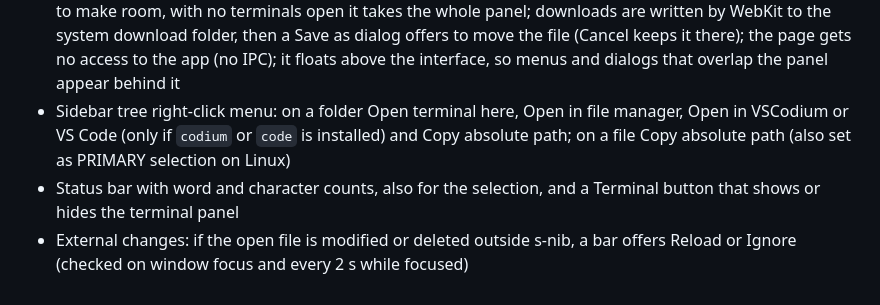
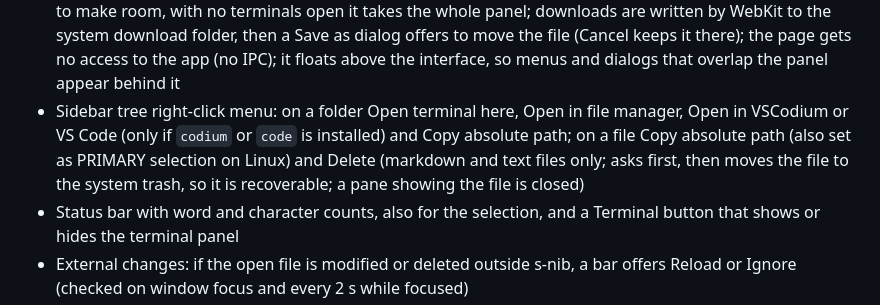
Before and after one commit to signo-beep/s-nib, a Markdown page: README.md, the part around the change. Drawn GitHub-style.

Commit message:
docs: document delete in the tree context menu
Co-Authored-By: Claude Sonnet 5.5 <noreply@anthropic.com>

```diff
--- a/README.md
+++ b/README.md
@@ -29,7 +29,7 @@ Status: under development, used on Linux, tried on Windows. Packages: `.deb` for
 - Links: Ctrl+click on a link opens a relative Markdown link in the same pane (Ctrl+Shift+click beside it) an http(s) link in the integrated browser (mailto in the mail client); the sidebar Links tab lists the documents of the open folder that link to the active file (backlinks, Markdown `[text](file.md)` links only)
 - Integrated terminal (Ctrl+Shift+T, View > Terminal): a shell in the folder selected in the sidebar tree (click a folder; right-click > Open terminal here restarts the shell there), else in the open folder (`$SHELL`, PowerShell on Windows) in a panel below the documents (drag its top edge to resize, the height is remembered); up to 3 terminals side by side with draggable dividers (Ctrl+Shift+5, the `+` in the bar, View > Split terminal; each has its own `✕` to end it, `▾` hides the panel); hiding keeps the shells running, `exit` closes that terminal and the panel hides when none is left; with the terminal focused Ctrl+N/O/S/W/P/Q go to the shell instead of the menu; selecting text copies it to the PRIMARY selection and the middle mouse button pastes it (shared with other terminals on Linux); dropping files from the file manager onto the panel pastes their paths
 - Integrated browser (Browser button in the status bar, command palette > Toggle browser): a native child webview in the last of the three slots of the terminal panel, with back, forward, reload and an address bar (http and https only; `https://` is added when missing); with 3 terminals open the rightmost one is ended to make room, with no terminals open it takes the whole panel; downloads are written by WebKit to the system download folder, then a Save as dialog offers to move the file (Cancel keeps it there); the page gets no access to the app (no IPC); it floats above the interface, so menus and dialogs that overlap the panel appear behind it
-- Sidebar tree right-click menu: on a folder Open terminal here, Open in file manager, Open in VSCodium or VS Code (only if `codium` or `code` is installed) and Copy absolute path; on a file Copy absolute path (also set as PRIMARY selection on Linux)
+- Sidebar tree right-click menu: on a folder Open terminal here, Open in file manager, Open in VSCodium or VS Code (only if `codium` or `code` is installed) and Copy absolute path; on a file Copy absolute path (also set as PRIMARY selection on Linux) and Delete (markdown and text files only; asks first, then moves the file to the system trash, so it is recoverable; a pane showing the file is closed)
 - Status bar with word and character counts, also for the selection, and a Terminal button that shows or hides the terminal panel
 - External changes: if the open file is modified or deleted outside s-nib, a bar offers Reload or Ignore (checked on window focus and every 2 s while focused)
 - Text zoom: Ctrl + mouse wheel, Ctrl +/-, Ctrl+0 to reset (remembered); Ctrl + wheel over the sidebar zooms the sidebar separately, over the terminal (or with it focused, Ctrl +/-/0) the terminal font size (8-32, remembered)
```
